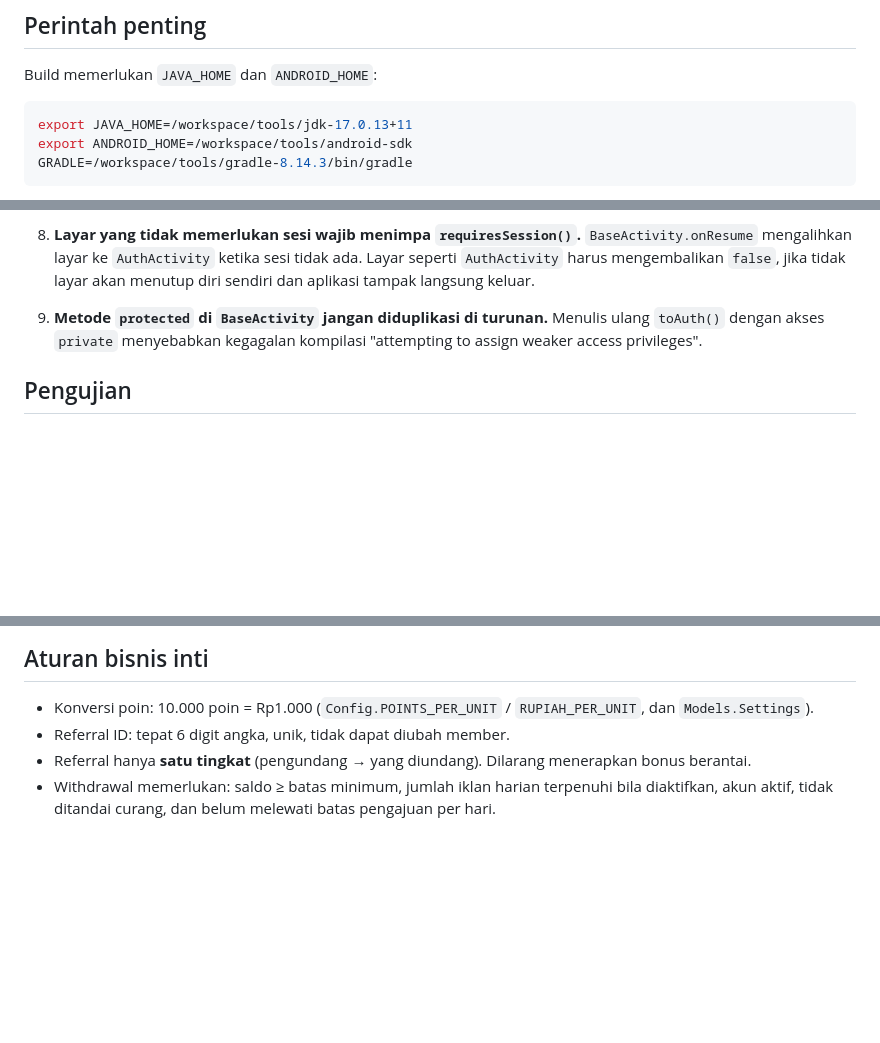
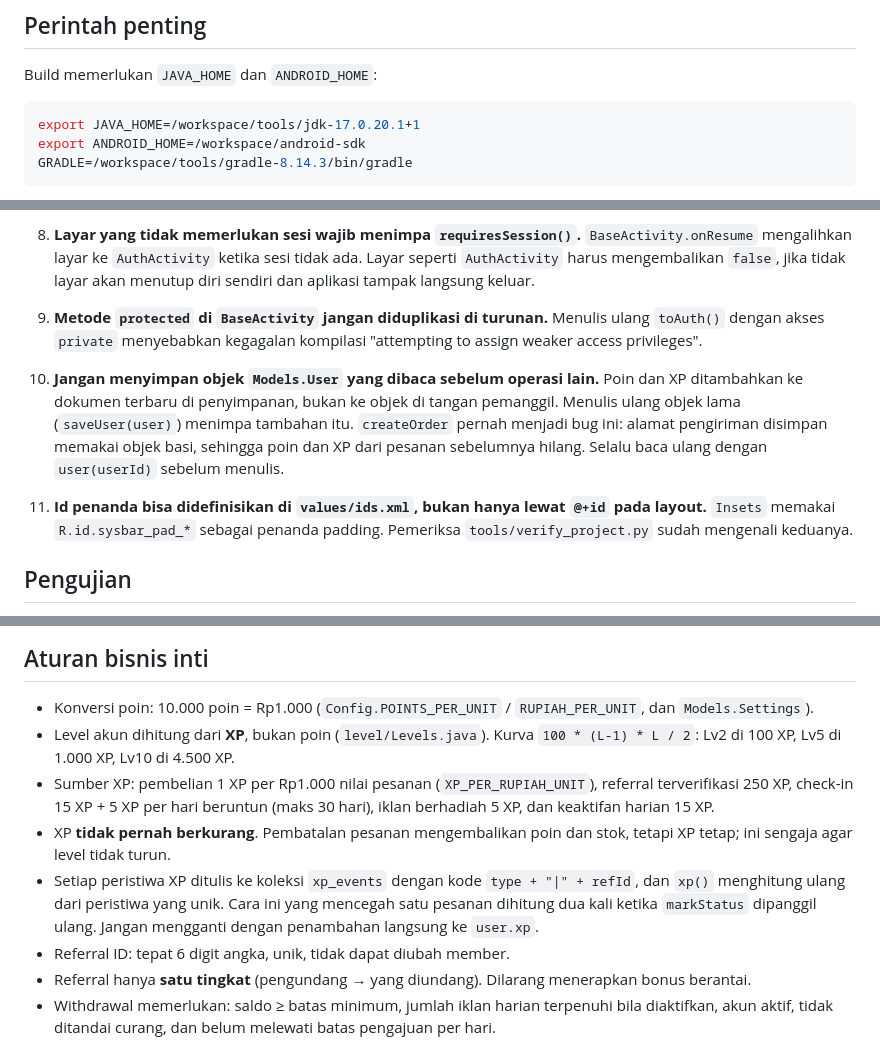
Before and after one commit to kdsmedia/HERBALINDO, a Markdown page: AGENTS.md, 3 parts joined by grey strips. Drawn GitHub-style; blank space fills up the shorter version.

Commit message:
Perbarui AGENTS.md: aturan level, dua jebakan baru, dan jumlah pengujian
Co-authored-by: openhands <openhands@all-hands.dev>

````diff
--- a/AGENTS.md
+++ b/AGENTS.md
@@ -40,8 +40,8 @@ ALTOMEDIA/
 Build memerlukan `JAVA_HOME` dan `ANDROID_HOME`:
 
 ```bash
-export JAVA_HOME=/workspace/tools/jdk-17.0.13+11
-export ANDROID_HOME=/workspace/tools/android-sdk
+export JAVA_HOME=/workspace/tools/jdk-17.0.20.1+1
+export ANDROID_HOME=/workspace/android-sdk
 GRADLE=/workspace/tools/gradle-8.14.3/bin/gradle
 ```
 
@@ -110,6 +110,17 @@ konsistensi statis, dan pemeriksaan isi APK.
    Menulis ulang `toAuth()` dengan akses `private` menyebabkan kegagalan
    kompilasi "attempting to assign weaker access privileges".
 
+10. **Jangan menyimpan objek `Models.User` yang dibaca sebelum operasi lain.**
+    Poin dan XP ditambahkan ke dokumen terbaru di penyimpanan, bukan ke objek
+    di tangan pemanggil. Menulis ulang objek lama (`saveUser(user)`) menimpa
+    tambahan itu. `createOrder` pernah menjadi bug ini: alamat pengiriman
+    disimpan memakai objek basi, sehingga poin dan XP dari pesanan sebelumnya
+    hilang. Selalu baca ulang dengan `user(userId)` sebelum menulis.
+
+11. **Id penanda bisa didefinisikan di `values/ids.xml`, bukan hanya lewat
+    `@+id` pada layout.** `Insets` memakai `R.id.sysbar_pad_*` sebagai penanda
+    padding. Pemeriksa `tools/verify_project.py` sudah mengenali keduanya.
+
 ## Pengujian
 
 Alur bisnis diuji dengan `MemoryStore`; itu tidak mewakili perangkat. Untuk
@@ -136,6 +147,17 @@ perubahan yang menyentuh layar, jalur pembukaan, atau penyimpanan, andalkan
 
 - Konversi poin: 10.000 poin = Rp1.000 (`Config.POINTS_PER_UNIT` /
   `RUPIAH_PER_UNIT`, dan `Models.Settings`).
+- Level akun dihitung dari **XP**, bukan poin (`level/Levels.java`). Kurva
+  `100 * (L-1) * L / 2`: Lv2 di 100 XP, Lv5 di 1.000 XP, Lv10 di 4.500 XP.
+- Sumber XP: pembelian 1 XP per Rp1.000 nilai pesanan (`XP_PER_RUPIAH_UNIT`),
+  referral terverifikasi 250 XP, check-in 15 XP + 5 XP per hari beruntun
+  (maks 30 hari), iklan berhadiah 5 XP, dan keaktifan harian 15 XP.
+- XP **tidak pernah berkurang**. Pembatalan pesanan mengembalikan poin dan
+  stok, tetapi XP tetap; ini sengaja agar level tidak turun.
+- Setiap peristiwa XP ditulis ke koleksi `xp_events` dengan kode
+  `type + "|" + refId`, dan `xp()` menghitung ulang dari peristiwa yang unik.
+  Cara ini yang mencegah satu pesanan dihitung dua kali ketika `markStatus`
+  dipanggil ulang. Jangan mengganti dengan penambahan langsung ke `user.xp`.
 - Referral ID: tepat 6 digit angka, unik, tidak dapat diubah member.
 - Referral hanya **satu tingkat** (pengundang → yang diundang). Dilarang
   menerapkan bonus berantai.
````
Also changed, not shown: other parts of AGENTS.md (+1 -1 lines).
